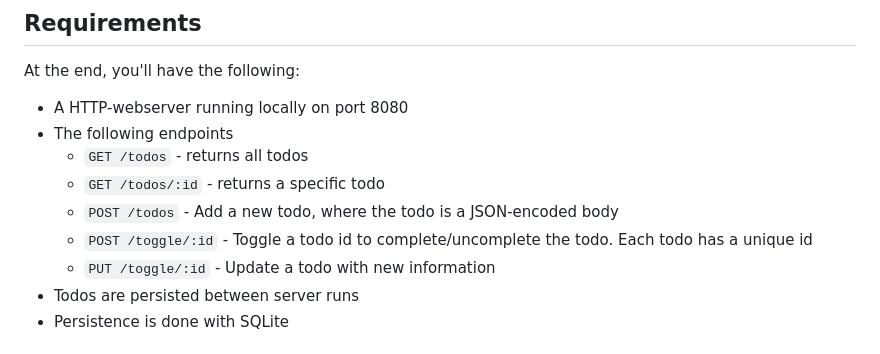
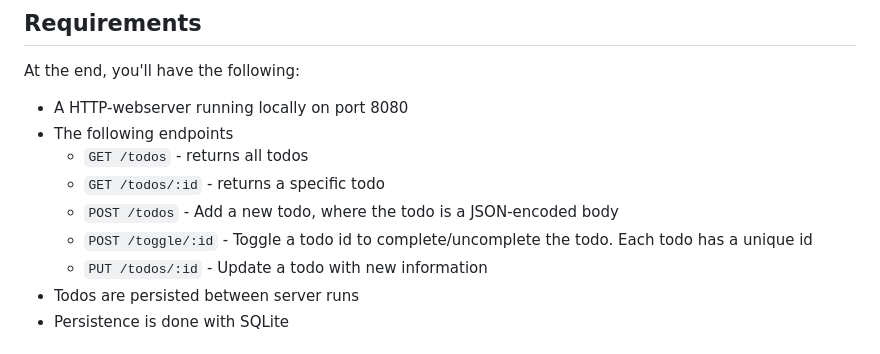
Before and after one commit to IsakSundeSingh/rust-todo-server-workshop, a Markdown page: README.md, the part around the change. GitHub-like rendering.

Commit message:
Fix typo

```diff
--- a/README.md
+++ b/README.md
@@ -19,7 +19,7 @@ At the end, you'll have the following:
   - `GET /todos/:id` - returns a specific todo
   - `POST /todos` - Add a new todo, where the todo is a JSON-encoded body
   - `POST /toggle/:id` - Toggle a todo id to complete/uncomplete the todo. Each todo has a unique id
-  - `PUT /toggle/:id` - Update a todo with new information
+  - `PUT /todos/:id` - Update a todo with new information
 - Todos are persisted between server runs
 - Persistence is done with SQLite
 
```
